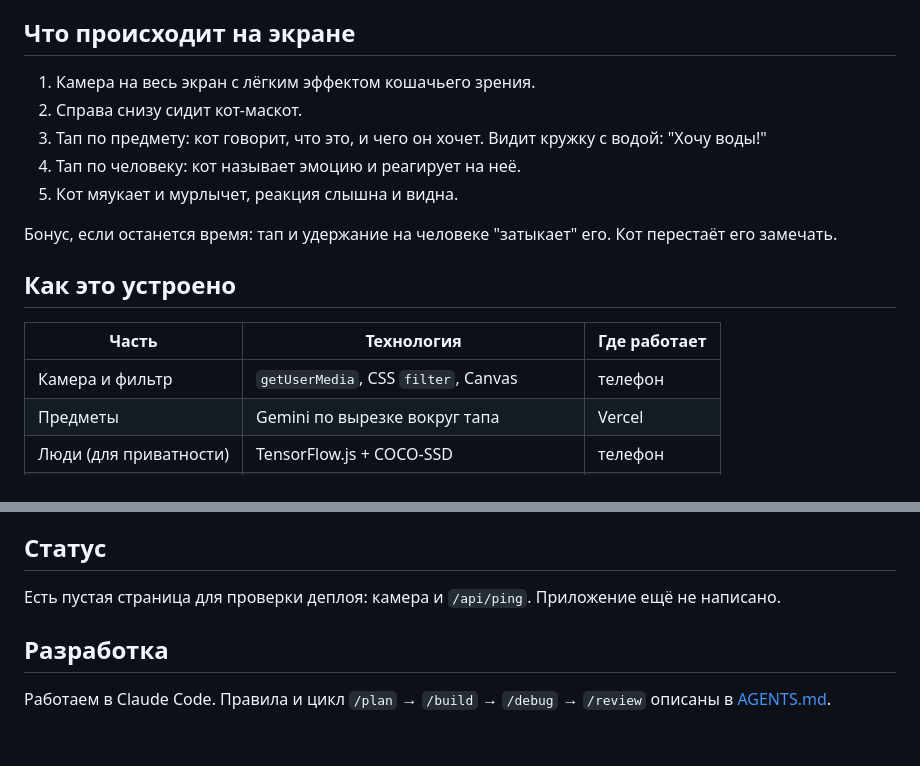
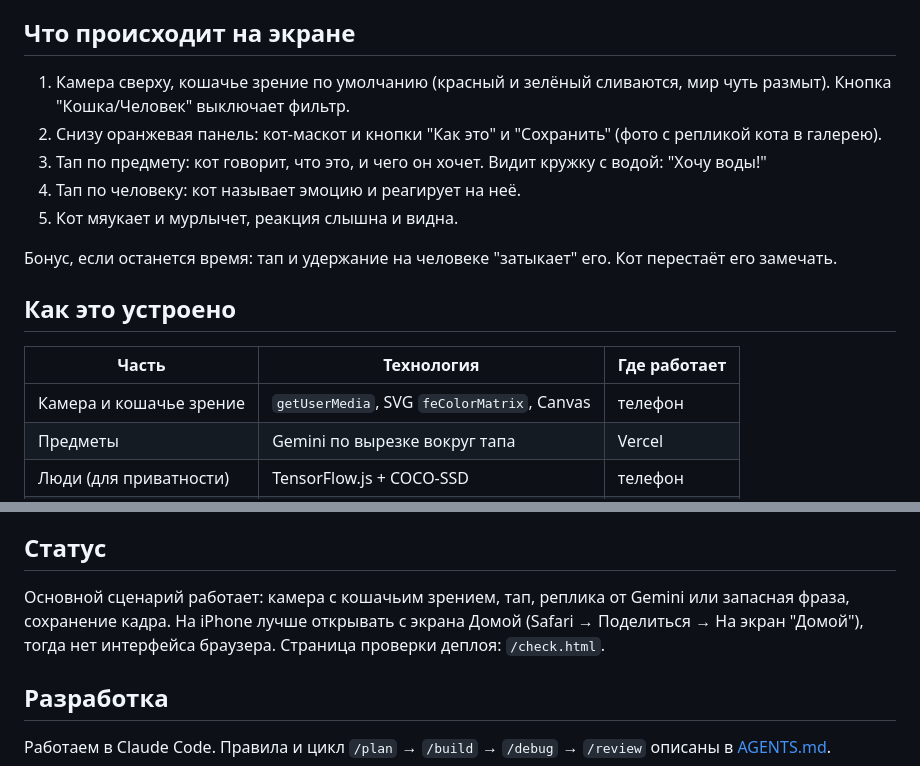
Before and after one commit to andreykolokhmatov/cat-sense, a Markdown page: README.md, 2 parts joined by grey strips. GitHub-like rendering; blank space fills up the shorter version.

```diff
--- a/README.md
+++ b/README.md
@@ -6,8 +6,8 @@
 
 ## Что происходит на экране
 
-1. Камера на весь экран с лёгким эффектом кошачьего зрения.
-2. Справа снизу сидит кот-маскот.
+1. Камера сверху, кошачье зрение по умолчанию (красный и зелёный сливаются, мир чуть размыт). Кнопка "Кошка/Человек" выключает фильтр.
+2. Снизу оранжевая панель: кот-маскот и кнопки "Как это" и "Сохранить" (фото с репликой кота в галерею).
 3. Тап по предмету: кот говорит, что это, и чего он хочет. Видит кружку с водой: "Хочу воды!"
 4. Тап по человеку: кот называет эмоцию и реагирует на неё.
 5. Кот мяукает и мурлычет, реакция слышна и видна.
@@ -18,7 +18,7 @@
 
 | Часть | Технология | Где работает |
 |---|---|---|
-| Камера и фильтр | `getUserMedia`, CSS `filter`, Canvas | телефон |
+| Камера и кошачье зрение | `getUserMedia`, SVG `feColorMatrix`, Canvas | телефон |
 | Предметы | Gemini по вырезке вокруг тапа | Vercel |
 | Люди (для приватности) | TensorFlow.js + COCO-SSD | телефон |
 | Лица и эмоции | MediaPipe Face Landmarker, blendshapes | телефон |
@@ -36,7 +36,7 @@
 
 ## Статус
 
-Есть пустая страница для проверки деплоя: камера и `/api/ping`. Приложение ещё не написано.
+Основной сценарий работает: камера с кошачьим зрением, тап, реплика от Gemini или запасная фраза, сохранение кадра. На iPhone лучше открывать с экрана Домой (Safari → Поделиться → На экран "Домой"), тогда нет интерфейса браузера. Страница проверки деплоя: `/check.html`.
 
 ## Разработка
 
```
Also changed, not shown: .memory-bank/architecture.md (+5 -3 lines), .memory-bank/decisions.md (+4 -0 lines), swarm-report/bottom-panel-build.md (added, +28 -0 lines), swarm-report/bottom-panel-plan.md (added, +124 -0 lines), public/assets/icons/apple-touch-icon.png (added), public/assets/icons/icon-192.png (added), public/assets/icons/icon-512-maskable.png (added), public/assets/icons/icon-512.png (added), 11 other files.
